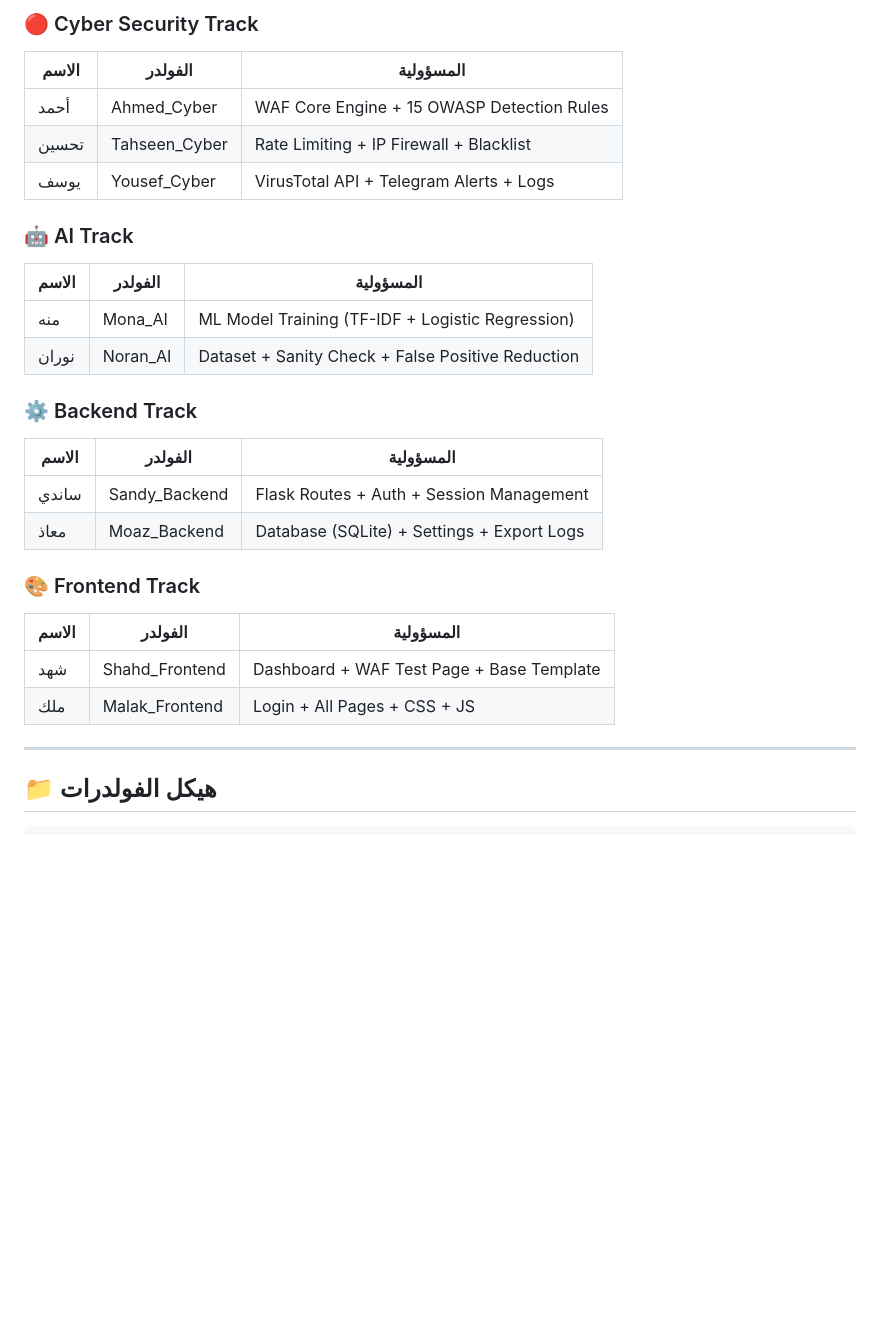
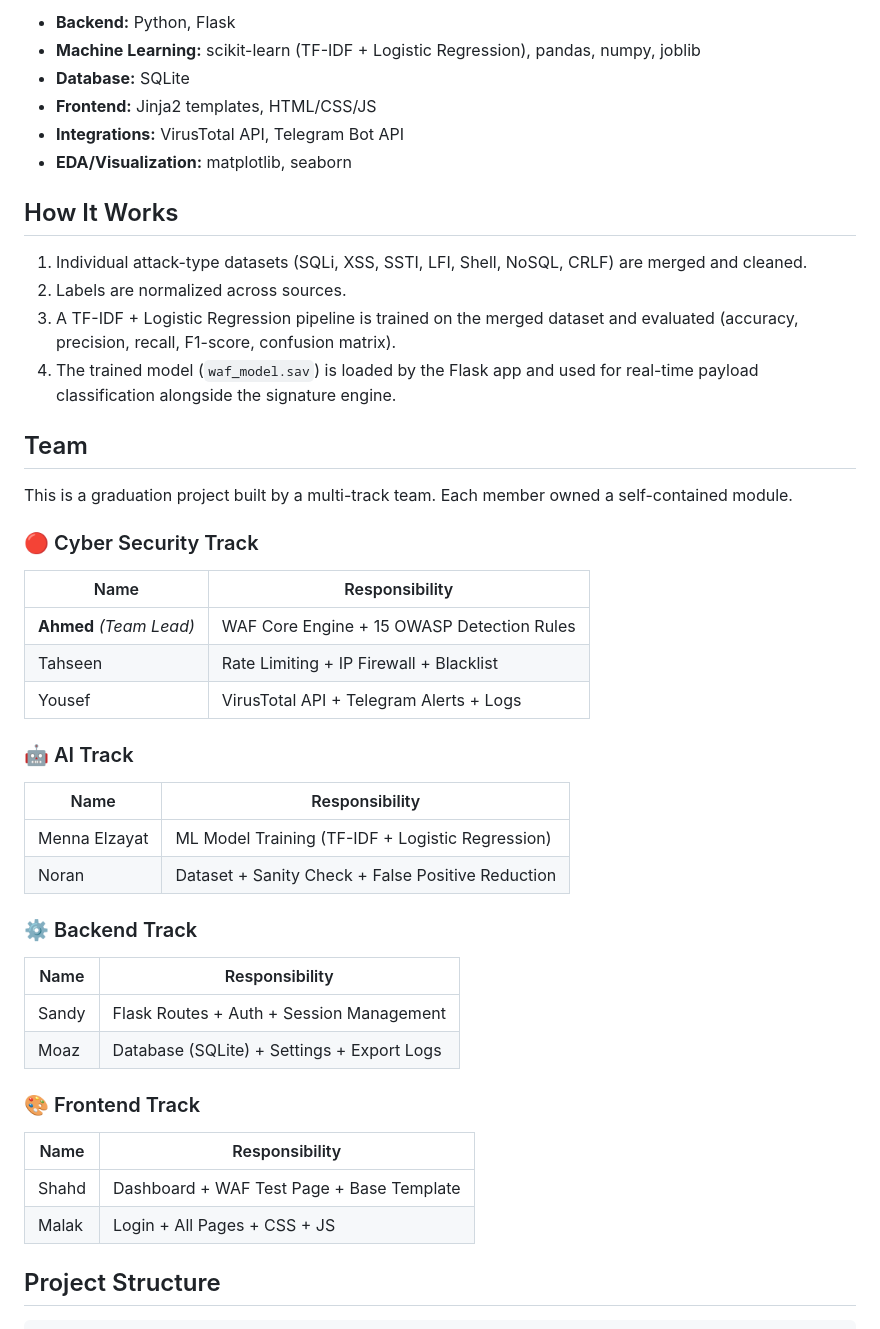
Before and after one commit to Ahmedsameh6/iwaf, a Markdown page: README.md, the part around one of its changes. Rendered like a GitHub page; blank space fills up the shorter version.

````diff
--- a/README.md
+++ b/README.md
@@ -2,31 +56,46 @@
+- **Backend:** Python, Flask
+- **Machine Learning:** scikit-learn (TF-IDF + Logistic Regression), pandas, numpy, joblib
+- **Database:** SQLite
+- **Frontend:** Jinja2 templates, HTML/CSS/JS
+- **Integrations:** VirusTotal API, Telegram Bot API
+- **EDA/Visualization:** matplotlib, seaborn
+
+## How It Works
+
+1. Individual attack-type datasets (SQLi, XSS, SSTI, LFI, Shell, NoSQL, CRLF) are merged and cleaned.
+2. Labels are normalized across sources.
+3. A TF-IDF + Logistic Regression pipeline is trained on the merged dataset and evaluated (accuracy, precision, recall, F1-score, confusion matrix).
+4. The trained model (`waf_model.sav`) is loaded by the Flask app and used for real-time payload classification alongside the signature engine.
+
+## Team
+
+This is a graduation project built by a multi-track team. Each member owned a self-contained module.
 
 ### 🔴 Cyber Security Track
-| الاسم | الفولدر | المسؤولية |
-|---|---|---|
-| أحمد | Ahmed_Cyber | WAF Core Engine + 15 OWASP Detection Rules |
-| تحسين | Tahseen_Cyber | Rate Limiting + IP Firewall + Blacklist |
-| يوسف | Yousef_Cyber | VirusTotal API + Telegram Alerts + Logs |
+| Name | Responsibility |
+|------|-----------------|
+| **Ahmed** *(Team Lead)* | WAF Core Engine + 15 OWASP Detection Rules |
+| Tahseen | Rate Limiting + IP Firewall + Blacklist |
+| Yousef | VirusTotal API + Telegram Alerts + Logs |
 
 ### 🤖 AI Track
-| الاسم | الفولدر | المسؤولية |
-|---|---|---|
-| منه | Mona_AI | ML Model Training (TF-IDF + Logistic Regression) |
-| نوران | Noran_AI | Dataset + Sanity Check + False Positive Reduction |
+| Name | Responsibility |
+|------|-----------------|
+| Menna Elzayat | ML Model Training (TF-IDF + Logistic Regression) |
+| Noran | Dataset + Sanity Check + False Positive Reduction |
 
 ### ⚙️ Backend Track
-| الاسم | الفولدر | المسؤولية |
-|---|---|---|
-| ساندي | Sandy_Backend | Flask Routes + Auth + Session Management |
-| معاذ | Moaz_Backend | Database (SQLite) + Settings + Export Logs |
+| Name | Responsibility |
+|------|-----------------|
+| Sandy | Flask Routes + Auth + Session Management |
+| Moaz | Database (SQLite) + Settings + Export Logs |
 
 ### 🎨 Frontend Track
-| الاسم | الفولدر | المسؤولية |
-|---|---|---|
-| شهد | Shahd_Frontend | Dashboard + WAF Test Page + Base Template |
-| ملك | Malak_Frontend | Login + All Pages + CSS + JS |
+| Name | Responsibility |
+|------|-----------------|
+| Shahd | Dashboard + WAF Test Page + Base Template |
+| Malak | Login + All Pages + CSS + JS |
 
----
-
-## 📁 هيكل الفولدرات
+## Project Structure
 
 ```
````
Also changed, not shown: other parts of README.md (+114 -69 lines).
